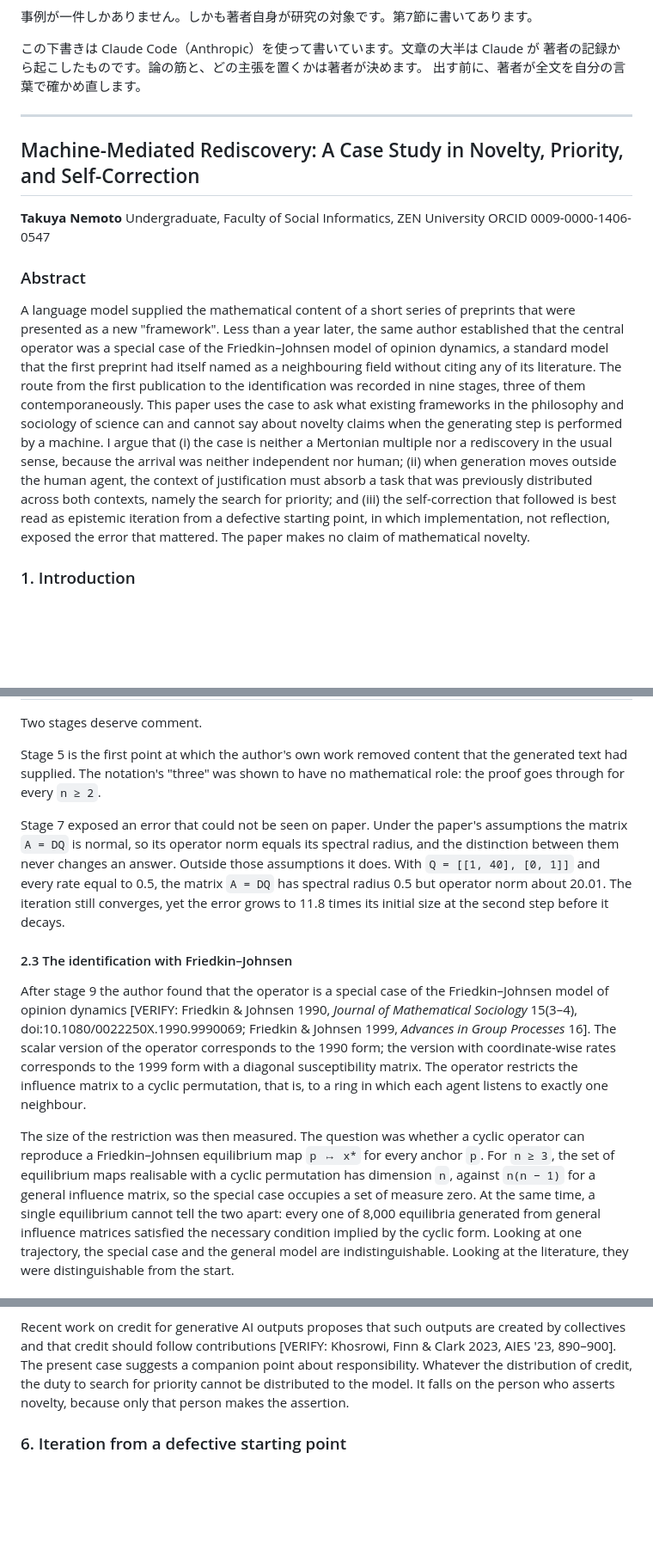
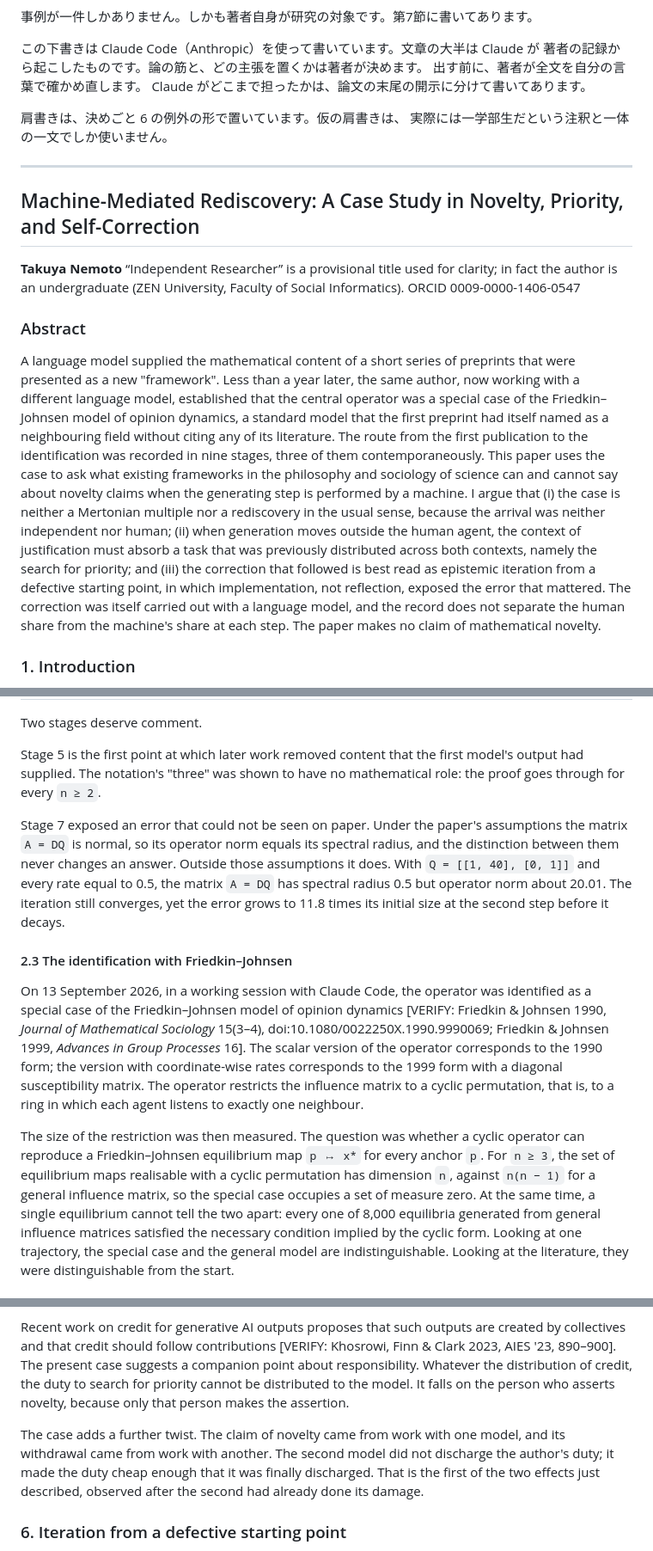
Before and after one commit to cpsbvbng26-dotcom/cpsbvbng26-dotcom, a Markdown page: drafts/machine-mediated-rediscovery.md, 3 parts joined by grey strips. Shown at 86% size. Drawn GitHub-style; blank space fills up the shorter version.

```diff
--- a/drafts/machine-mediated-rediscovery.md
+++ b/drafts/machine-mediated-rediscovery.md
@@ -18,20 +18,24 @@
 この下書きは Claude Code（Anthropic）を使って書いています。文章の大半は Claude が
 著者の記録から起こしたものです。論の筋と、どの主張を置くかは著者が決めます。
 出す前に、著者が全文を自分の言葉で確かめ直します。
+Claude がどこまで担ったかは、論文の末尾の開示に分けて書いてあります。
+
+肩書きは、決めごと 6 の例外の形で置いています。仮の肩書きは、
+実際には一学部生だという注釈と一体の一文でしか使いません。
 
 ---
 
 ## Machine-Mediated Rediscovery: A Case Study in Novelty, Priority, and Self-Correction
 
 **Takuya Nemoto**
-Undergraduate, Faculty of Social Informatics, ZEN University
+“Independent Researcher” is a provisional title used for clarity; in fact the author is an undergraduate (ZEN University, Faculty of Social Informatics).
 ORCID 0009-0000-1406-0547
 
 ### Abstract
 
 A language model supplied the mathematical content of a short series of preprints that were
-presented as a new "framework". Less than a year later, the same author established that the central
-operator was a special case of the Friedkin–Johnsen model of opinion dynamics, a standard model
+presented as a new "framework". Less than a year later, the same author, now working with a
+different language model, established that the central operator was a special case of the Friedkin–Johnsen model of opinion dynamics, a standard model
 that the first preprint had itself named as a neighbouring field without citing any of its
 literature. The route from the first publication to the identification was recorded in nine
 stages, three of them contemporaneously. This paper uses the case to ask what existing
@@ -40,9 +44,11 @@ when the generating step is performed by a machine. I argue that (i) the case is
 Mertonian multiple nor a rediscovery in the usual sense, because the arrival was neither
 independent nor human; (ii) when generation moves outside the human agent, the context of
 justification must absorb a task that was previously distributed across both contexts, namely
-the search for priority; and (iii) the self-correction that followed is best read as epistemic
+the search for priority; and (iii) the correction that followed is best read as epistemic
 iteration from a defective starting point, in which implementation, not reflection, exposed the
-error that mattered. The paper makes no claim of mathematical novelty.
+error that mattered. The correction was itself carried out with a language model, and the record
+does not separate the human share from the machine's share at each step. The paper makes no
+claim of mathematical novelty.
 
 ### 1. Introduction
 
@@ -111,8 +123,8 @@ repository.
 
 Two stages deserve comment.
 
-Stage 5 is the first point at which the author's own work removed content that the generated
-text had supplied. The notation's "three" was shown to have no mathematical role: the proof
+Stage 5 is the first point at which later work removed content that the first model's output
+had supplied. The notation's "three" was shown to have no mathematical role: the proof
 goes through for every `n ≥ 2`.
 
 Stage 7 exposed an error that could not be seen on paper. Under the paper's assumptions the
@@ -124,8 +136,8 @@ times its initial size at the second step before it decays.
 
 #### 2.3 The identification with Friedkin–Johnsen
 
-After stage 9 the author found that the operator is a special case of the Friedkin–Johnsen
-model of opinion dynamics [VERIFY: Friedkin & Johnsen 1990, *Journal of Mathematical
+On 13 September 2026, in a working session with Claude Code, the operator was identified as a
+special case of the Friedkin–Johnsen model of opinion dynamics [VERIFY: Friedkin & Johnsen 1990, *Journal of Mathematical
 Sociology* 15(3–4), doi:10.1080/0022250X.1990.9990069; Friedkin & Johnsen 1999, *Advances in
 Group Processes* 16]. The scalar version of the operator corresponds to the 1990 form; the
 version with coordinate-wise rates corresponds to the 1999 form with a diagonal susceptibility
@@ -135,8 +147,8 @@ ring in which each agent listens to exactly one neighbour.
 The size of the restriction was then measured. The question was whether a cyclic operator can
 reproduce a Friedkin–Johnsen equilibrium map `p ↦ x*` for every anchor `p`. For `n ≥ 3`, the
 set of equilibrium maps realisable with a cyclic permutation has dimension `n`, against
-`n(n − 1)` for a general influence matrix, so the special case occupies a set of measure zero. At the same time, a single
-equilibrium cannot tell the two apart: every one of 8,000 equilibria generated from general
+`n(n − 1)` for a general influence matrix, so the special case occupies a set of measure zero.
+At the same time, a single equilibrium cannot tell the two apart: every one of 8,000 equilibria generated from general
 influence matrices satisfied the necessary condition implied by the cyclic form. Looking at one
 trajectory, the special case and the general model are indistinguishable. Looking at the
 literature, they were distinguishable from the start.
@@ -220,6 +232,11 @@ AIES '23, 890–900]. The present case suggests a companion point about responsi
 the distribution of credit, the duty to search for priority cannot be distributed to the model.
 It falls on the person who asserts novelty, because only that person makes the assertion.
 
+The case adds a further twist. The claim of novelty came from work with one model, and its
+withdrawal came from work with another. The second model did not discharge the author's duty;
+it made the duty cheap enough that it was finally discharged. That is the first of the two
+effects just described, observed after the second had already done its damage.
+
 ### 6. Iteration from a defective starting point
 
 Chang describes epistemic iteration: inquiry that begins from a starting point it cannot
```
Also changed, not shown: other parts of drafts/machine-mediated-rediscovery.md (+45 -14 lines).
